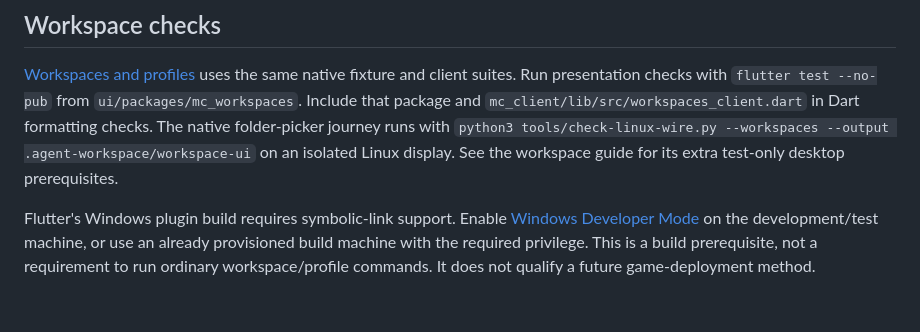
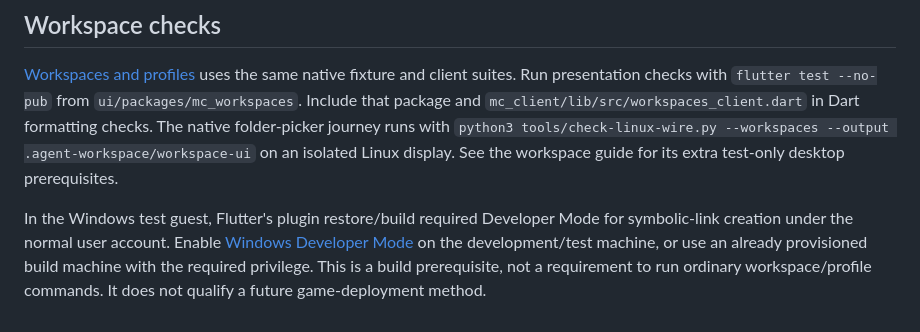
Before and after one commit to ModConductor/ModConductor, a Markdown page: docs/BUILDING.md, the part around one of its changes. Drawn GitHub-style.

```diff
--- a/docs/BUILDING.md
+++ b/docs/BUILDING.md
@@ -186,4 +191,5 @@ Run `dotnet tool run fantomas --check src tests` when checking F# formatting.
 
 [Workspaces and profiles](WORKSPACES.md) uses the same native fixture and client suites. Run presentation checks with `flutter test --no-pub` from `ui/packages/mc_workspaces`. Include that package and `mc_client/lib/src/workspaces_client.dart` in Dart formatting checks. The native folder-picker journey runs with `python3 tools/check-linux-wire.py --workspaces --output .agent-workspace/workspace-ui` on an isolated Linux display. See the workspace guide for its extra test-only desktop prerequisites.
 
-Flutter's Windows plugin build requires symbolic-link support. Enable [Windows Developer Mode](https://learn.microsoft.com/en-us/windows/advanced-settings/developer-mode) on the development/test machine, or use an already provisioned build machine with the required privilege. This is a build prerequisite, not a requirement to run ordinary workspace/profile commands. It does not qualify a future game-deployment method.
+In the Windows test guest, Flutter's plugin restore/build required Developer Mode
+for symbolic-link creation under the normal user account. Enable [Windows Developer Mode](https://learn.microsoft.com/en-us/windows/advanced-settings/developer-mode) on the development/test machine, or use an already provisioned build machine with the required privilege. This is a build prerequisite, not a requirement to run ordinary workspace/profile commands. It does not qualify a future game-deployment method.
```
Also changed, not shown: other parts of docs/BUILDING.md (+15 -10 lines).
